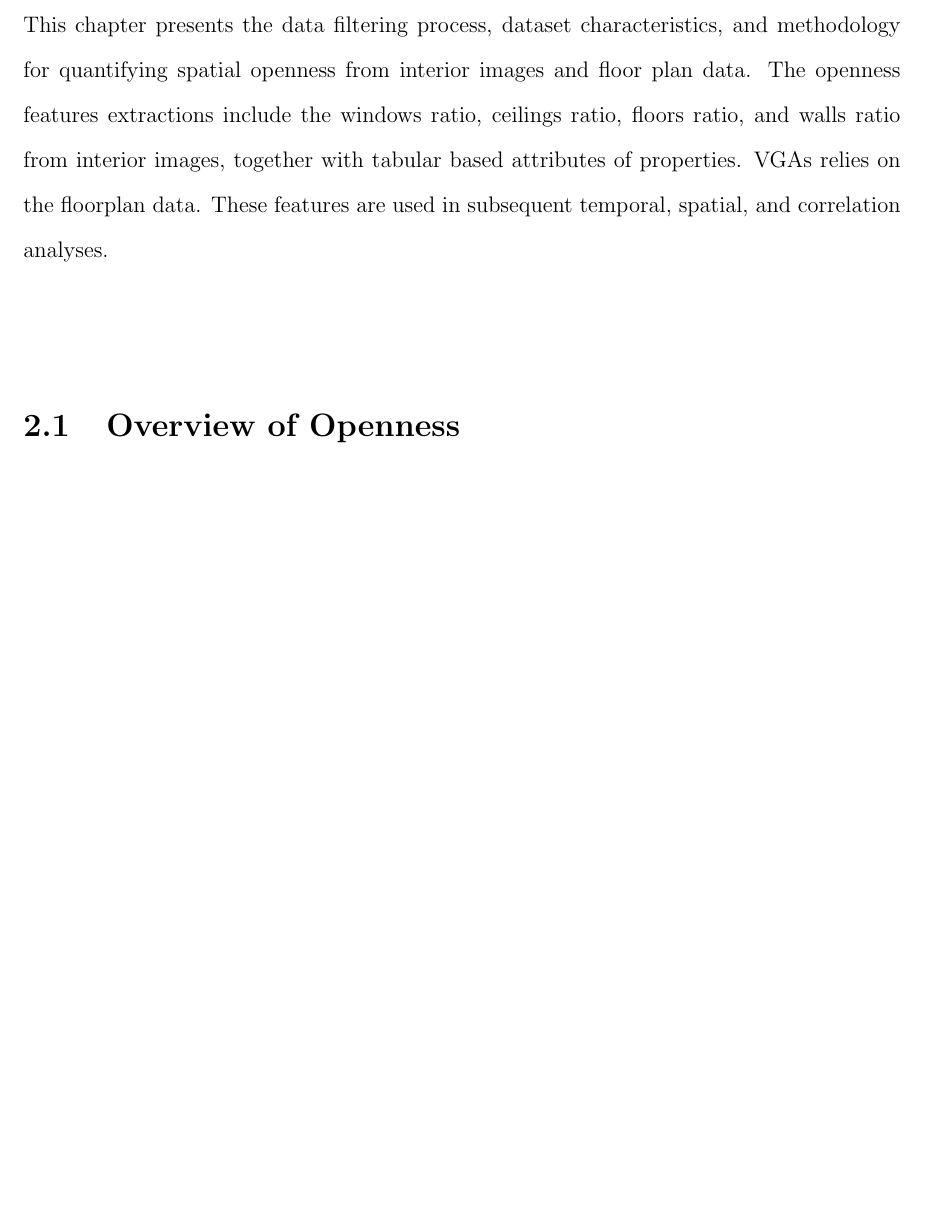
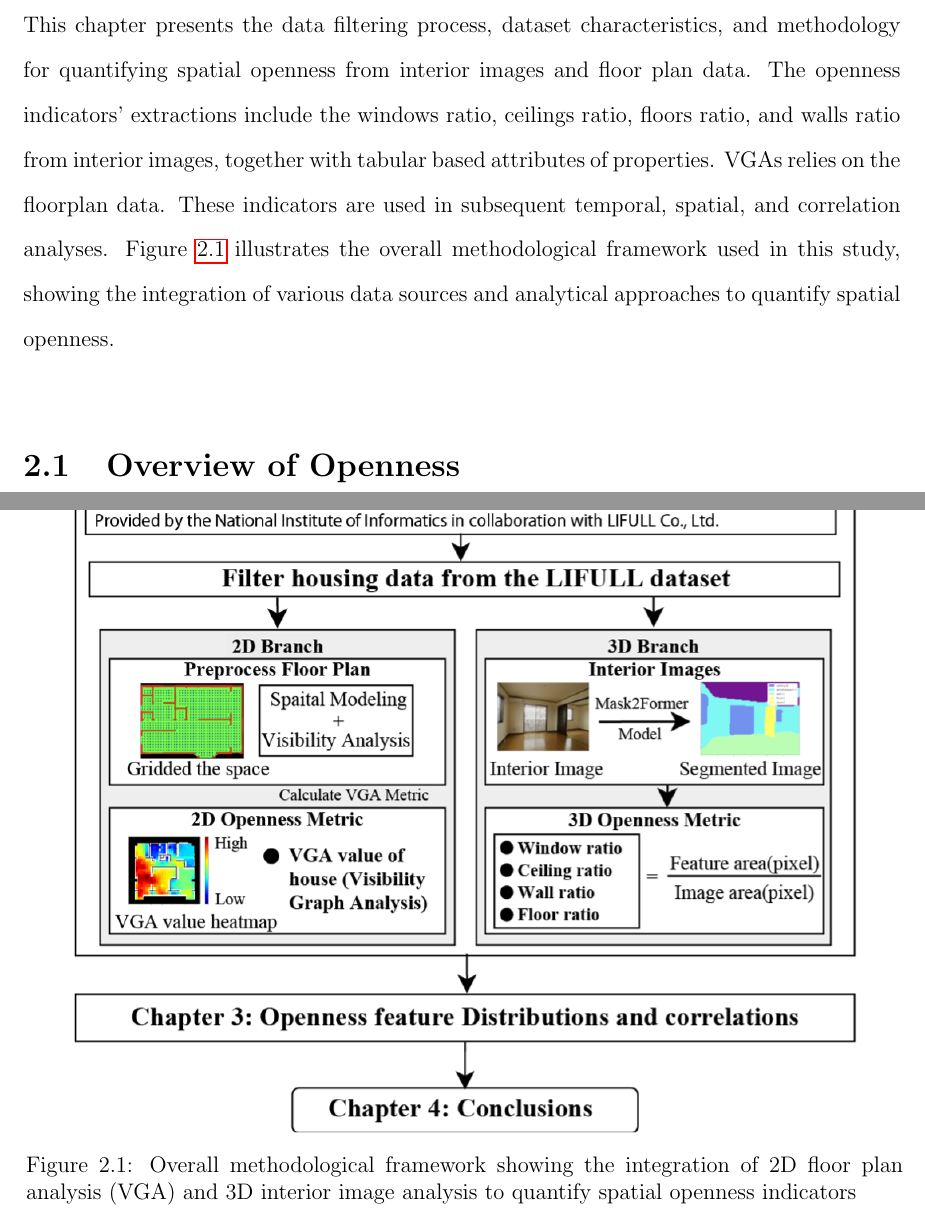
Before and after one commit to LimboWK/thesis_ly, a LaTeX thesis (main.tex, which reads chapters/02_methodology.tex): part of page 12 of 61 before the commit and two parts of pages 12 and 13 of 62 after it, the two joined at a grey line, cut so that both start at the same text, the shorter picture padded with empty space. Compiled offline with pdfLaTeX.

Commit message:
change bib to ref

```diff
--- a/chapters/02_methodology.tex
+++ b/chapters/02_methodology.tex
@@ -1,10 +1,19 @@
 \chapter{Methodology}
 
 This chapter presents the data filtering process, dataset characteristics, and methodology for quantifying spatial
-openness from interior images and floor plan data. The openness features extractions include the windows ratio, ceilings ratio, floors ratio,
+openness from interior images and floor plan data. The openness indicators' extractions include the windows ratio, ceilings ratio, floors ratio,
 and walls ratio from interior images, together with tabular based attributes of properties.
 VGAs relies on the floorplan data.
-These features are used in subsequent temporal, spatial, and correlation analyses.
+These indicators are used in subsequent temporal, spatial, and correlation analyses.
+Figure \ref{fig:method_flow} illustrates the overall methodological framework used in this study, showing the integration of various data sources and analytical approaches to quantify spatial openness.
+
+\begin{figure}[htbp]
+    \centering
+    \includegraphics[width=0.9\textwidth]{chapters/plots/method_flow.png}
+    \caption{Overall methodological framework showing the integration of 2D floor plan analysis (VGA) and 3D interior image analysis to quantify spatial openness indicators}
+    \label{fig:method_flow}
+\end{figure}
+
 
 \section{Overview of Openness }
 
```
Also changed, not shown: main.tex (+1 -0 lines), preamble/abstract.tex (+1 -1 lines), chapters/plots/method_flow.png (added), 6 other files.
